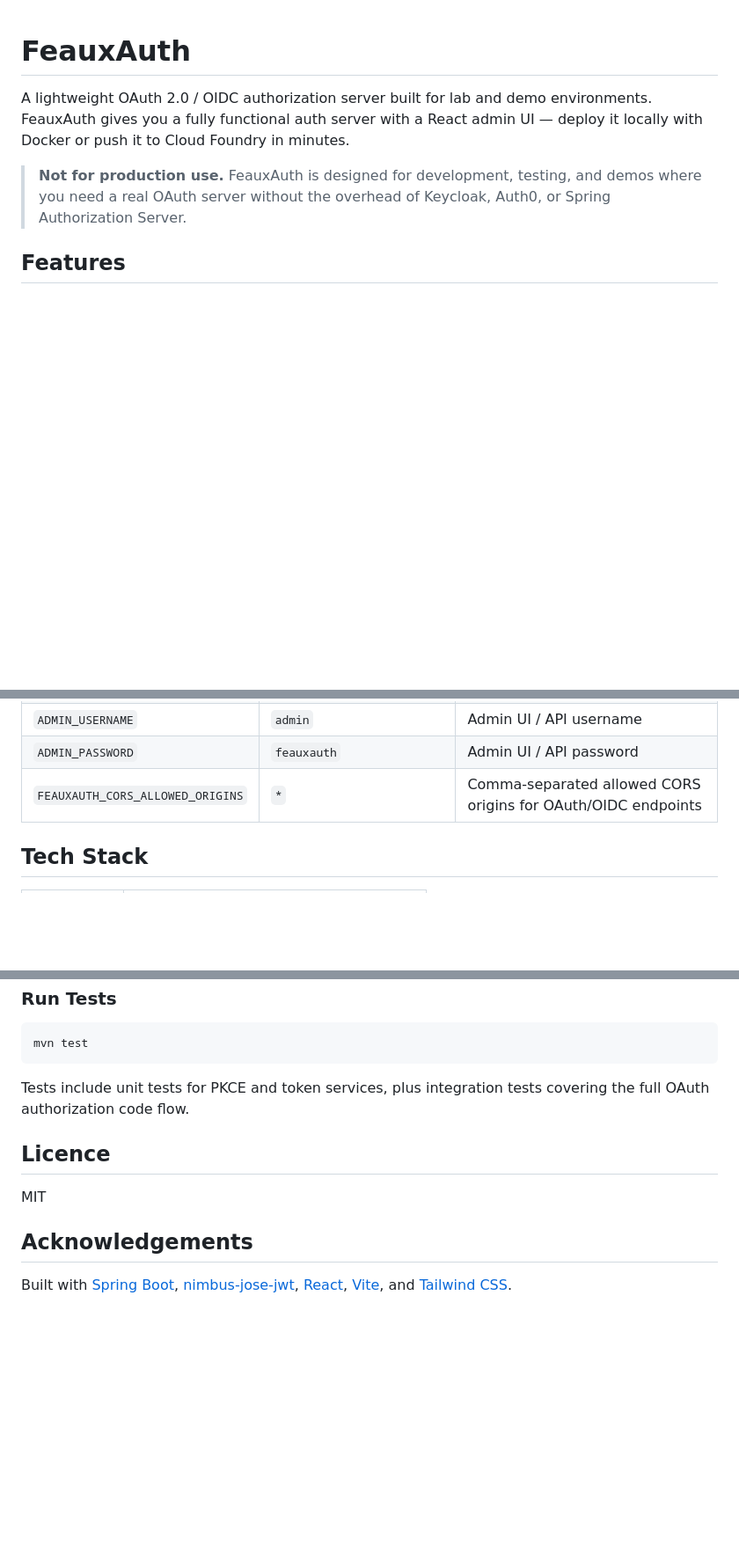
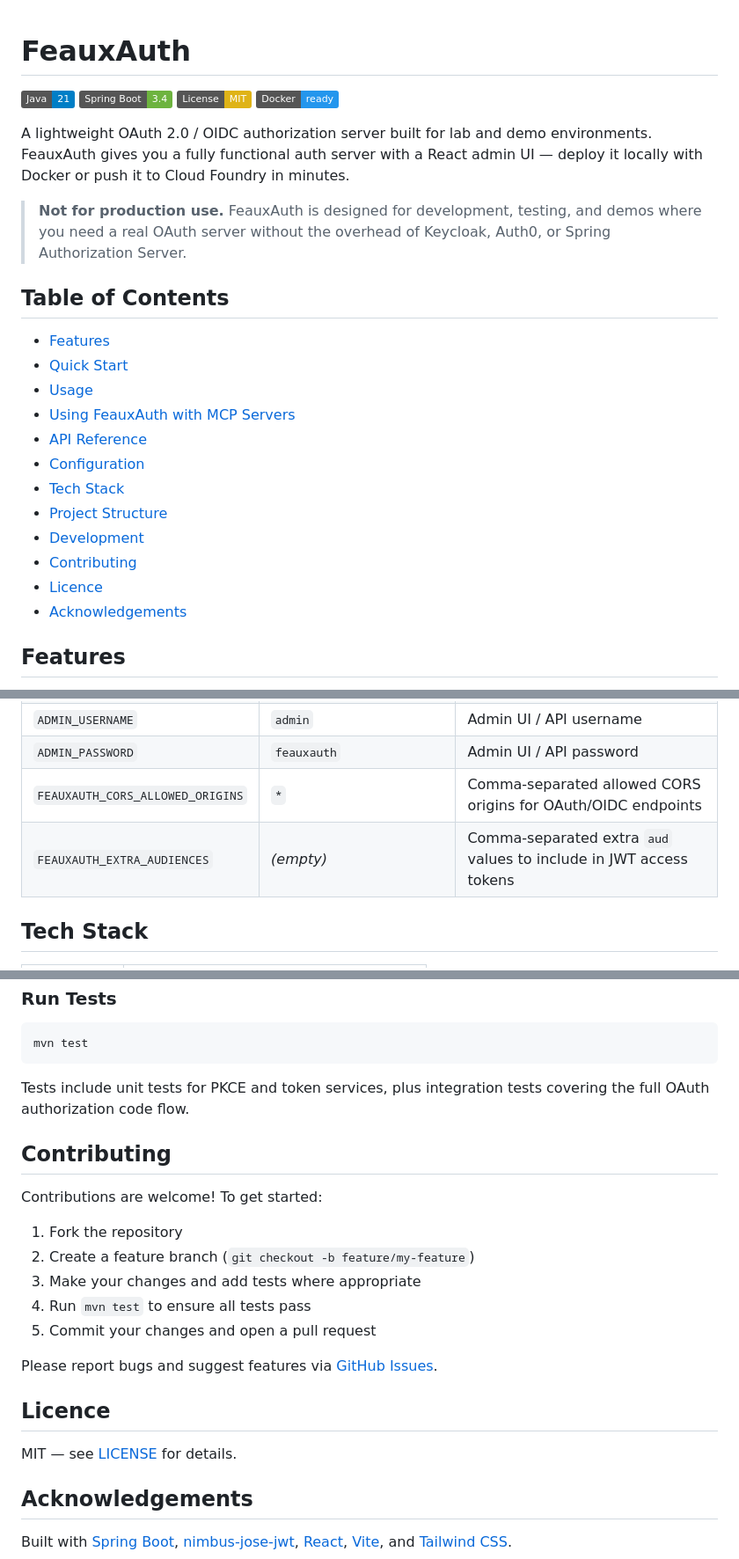
Before and after one commit to dbbaskette/FeauxAuth, a Markdown page: README.md, 3 parts joined by grey strips. Shown at 88% size. Drawn GitHub-style; badges without logos; blank space fills up the shorter version.

Commit message:
docs: add badges, table of contents, contributing section, and missing config to README
Co-Authored-By: Claude Opus 4.6 (1M context) <noreply@anthropic.com>

```diff
--- a/README.md
+++ b/README.md
@@ -1,8 +1,28 @@
 # FeauxAuth
+
+[![Java 21](https://img.shields.io/badge/Java-21-blue)](https://openjdk.org/projects/jdk/21/)
+[![Spring Boot 3.4](https://img.shields.io/badge/Spring%20Boot-3.4-6DB33F)](https://spring.io/projects/spring-boot)
+[![License: MIT](https://img.shields.io/badge/License-MIT-yellow.svg)](LICENSE)
+[![Docker](https://img.shields.io/badge/Docker-ready-2496ED)](docker-compose.yml)
 
 A lightweight OAuth 2.0 / OIDC authorization server built for lab and demo environments. FeauxAuth gives you a fully functional auth server with a React admin UI — deploy it locally with Docker or push it to Cloud Foundry in minutes.
 
 > **Not for production use.** FeauxAuth is designed for development, testing, and demos where you need a real OAuth server without the overhead of Keycloak, Auth0, or Spring Authorization Server.
+
+## Table of Contents
+
+- [Features](#features)
+- [Quick Start](#quick-start)
+- [Usage](#usage)
+- [Using FeauxAuth with MCP Servers](#using-feauxauth-with-mcp-servers)
+- [API Reference](#api-reference)
+- [Configuration](#configuration)
+- [Tech Stack](#tech-stack)
+- [Project Structure](#project-structure)
+- [Development](#development)
+- [Contributing](#contributing)
+- [Licence](#licence)
+- [Acknowledgements](#acknowledgements)
 
 ## Features
 
@@ -521,6 +541,7 @@ All configuration is via environment variables:
 | `ADMIN_USERNAME` | `admin` | Admin UI / API username |
 | `ADMIN_PASSWORD` | `feauxauth` | Admin UI / API password |
 | `FEAUXAUTH_CORS_ALLOWED_ORIGINS` | `*` | Comma-separated allowed CORS origins for OAuth/OIDC endpoints |
+| `FEAUXAUTH_EXTRA_AUDIENCES` | *(empty)* | Comma-separated extra `aud` values to include in JWT access tokens |
 
 ## Tech Stack
 
@@ -583,9 +604,21 @@ mvn test
 
 Tests include unit tests for PKCE and token services, plus integration tests covering the full OAuth authorization code flow.
 
+## Contributing
+
+Contributions are welcome! To get started:
+
+1. Fork the repository
+2. Create a feature branch (`git checkout -b feature/my-feature`)
+3. Make your changes and add tests where appropriate
+4. Run `mvn test` to ensure all tests pass
+5. Commit your changes and open a pull request
+
+Please report bugs and suggest features via [GitHub Issues](https://github.com/dbbaskette/FeauxAuth/issues).
+
 ## Licence
 
-MIT
+MIT — see [LICENSE](LICENSE) for details.
 
 ## Acknowledgements
 
```
